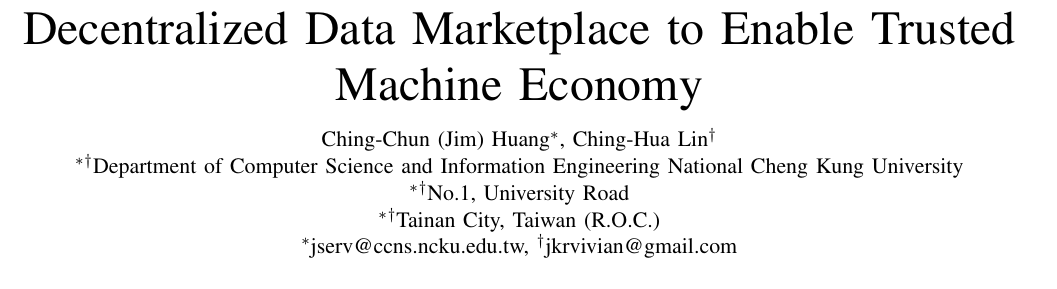
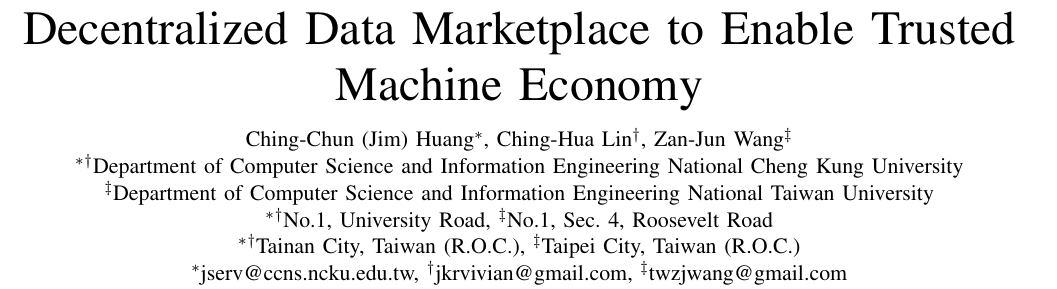
Before and after one commit to jkrvivian/ECICE2019, a LaTeX paper (paper.tex): part of page 1 of 3, cut so that both start at the same text. Compiled offline with pdfLaTeX; a missing font is replaced by an installed copy or a similar font; a LaTeX package or settings file that is missing is left out.

Commit message:
Add an author

```diff
--- a/paper.tex
+++ b/paper.tex
@@ -18,19 +18,20 @@
 %
 \author{
 %%% Fill in name here
-\IEEEauthorblockN{Ching-Chun (Jim) Huang\IEEEauthorrefmark{1}, Ching-Hua Lin\IEEEauthorrefmark{2}} \\
+\IEEEauthorblockN{Ching-Chun (Jim) Huang\IEEEauthorrefmark{1}, Ching-Hua Lin\IEEEauthorrefmark{2}, Zan-Jun Wang\IEEEauthorrefmark{3}}\\
 
 %%% Fill in school here
 \IEEEauthorblockA{\IEEEauthorrefmark{1}\IEEEauthorrefmark{2}Department of Computer Science and Information Engineering National Cheng Kung University} \\
+\IEEEauthorblockA{\IEEEauthorrefmark{3}Department of Computer Science and Information Engineering National Taiwan University} \\
 
 %%% Fill in address here
-\IEEEauthorblockA{\IEEEauthorrefmark{1}\IEEEauthorrefmark{2}No.1, University Road} \\
+\IEEEauthorblockA{\IEEEauthorrefmark{1}\IEEEauthorrefmark{2}No.1, University Road, \IEEEauthorrefmark{3}No.1, Sec. 4, Roosevelt Road} \\
 
 %%% Fill in city and country here
-\IEEEauthorblockA{\IEEEauthorrefmark{1}\IEEEauthorrefmark{2}Tainan City, Taiwan (R.O.C.)} \\
+\IEEEauthorblockA{\IEEEauthorrefmark{1}\IEEEauthorrefmark{2}Tainan City, Taiwan (R.O.C.), \IEEEauthorrefmark{3}Taipei City, Taiwan (R.O.C.)} \\
 
 %%% Fill in email here
-\IEEEauthorblockA{\IEEEauthorrefmark{1}jserv@ccns.ncku.edu.tw, \IEEEauthorrefmark{2}jkrvivian@gmail.com}
+\IEEEauthorblockA{\IEEEauthorrefmark{1}jserv@ccns.ncku.edu.tw, \IEEEauthorrefmark{2}jkrvivian@gmail.com, \IEEEauthorrefmark{3}twzjwang@gmail.com}
 }
 
 
```
